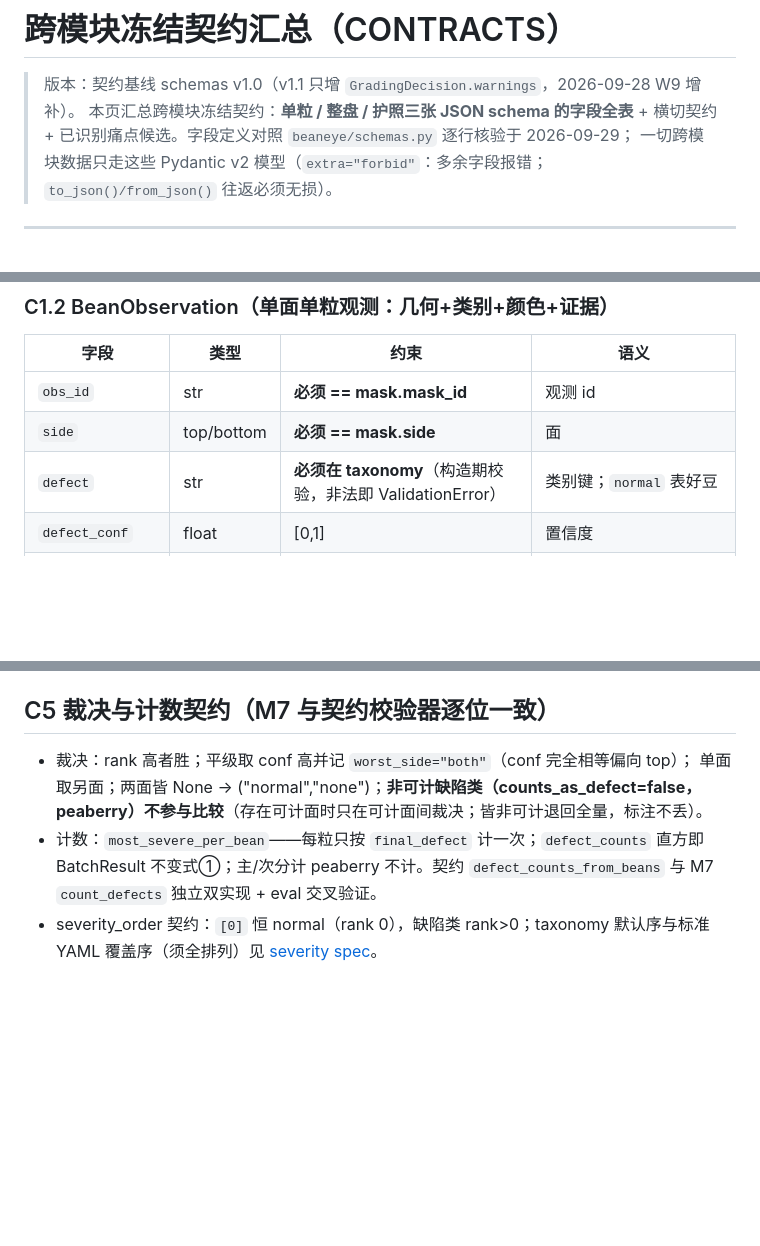
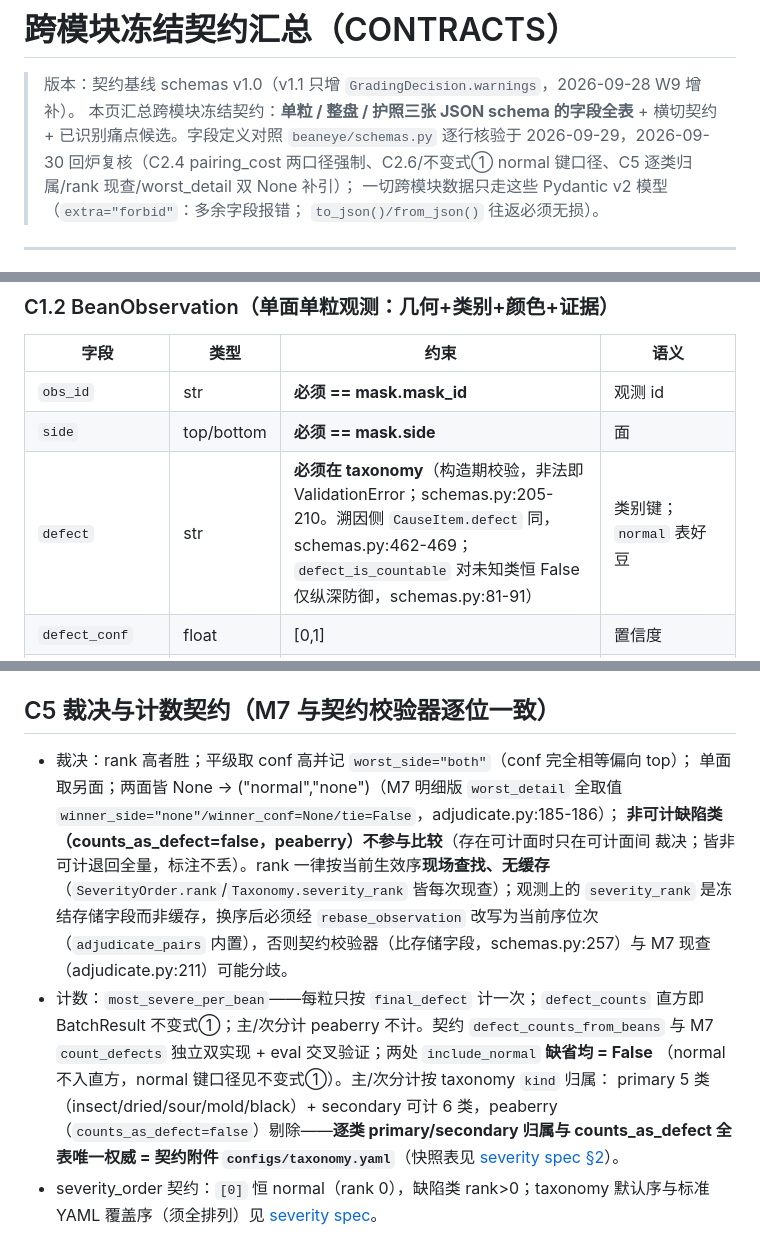
Before and after one commit to feasy898/chengmai-bean-eye, a Markdown page: docs/assets/CONTRACTS.md, 3 parts joined by grey strips. GitHub-like rendering; blank space fills up the shorter version.

Commit message:
docs(assets): severity/CONTRACTS 回炉复核 —— 补齐首轮试验六项缺口（对照代码 2026-09-30 核实）
severity spec：
- 新增 §2 逐类 primary/secondary 归属与 counts_as_defect 全表（13 类，权威=configs/taxonomy.yaml 契约附件，与 load_taxonomy() 实读逐类核对；primary 5 + secondary 可计 6 + normal，peaberry 唯一不可计缺陷类）
- §1 #1 worst_detail 双 None 分支全字段取值显式化（final_defect=normal/worst_side=none/rank 0/winner_side=none/winner_conf=None/tie=False，实测）
- §1 未知类构造期拒绝：BeanObservation/CauseItem 构造期即校验 defect 在 taxonomy，defect_is_countable 对未知类 False 仅为纵深防御
- §3 「按序查 rank 而非缓存」显式化：SeverityOrder.rank/Taxonomy.severity_rank 均现查无缓存；观测 severity_rank 是冻结存储字段非缓存，换序必经 rebase
- §3 pairing_cost 两口径强制：单面/占位恰 -1，双面 >=0，三分支校验器逐一强制
- §4 include_normal 缺省=False 两处实现一致；M9 引擎直方不含 normal 键；BatchResult 校验内部 include_normal=True 取全直方，非 normal 键双向强制、normal 键可省写则必校（fixture 探针两向实测）

CONTRACTS：C1.2 defect 构造期拒绝补引 CauseItem；C2.4 pairing_cost 两口径；C2.6 与不变式① normal 键口径修正（原「含 normal 键」表述与代码不符）；C5 补 rank 现查/双 None 取值/逐类归属权威引。

核实：tests/test_severity.py 83 passed + tests/test_schemas.py 60 passed（2026-09-30 回炉复跑）；manifest stale 抽查另报（D4 synth/segment/classify 均已入库而 manifest 停在 f247edd，未在本批改动范围）。

```diff
--- a/docs/assets/CONTRACTS.md
+++ b/docs/assets/CONTRACTS.md
@@ -2,7 +2,9 @@
 
 > 版本：契约基线 schemas v1.0（v1.1 只增 `GradingDecision.warnings`，2026-09-28 W9 增补）。
 > 本页汇总跨模块冻结契约：**单粒 / 整盘 / 护照三张 JSON schema 的字段全表** + 横切契约 +
-> 已识别痛点候选。字段定义对照 `beaneye/schemas.py` 逐行核验于 2026-09-29；
+> 已识别痛点候选。字段定义对照 `beaneye/schemas.py` 逐行核验于 2026-09-29，2026-09-30
+> 回炉复核（C2.4 pairing_cost 两口径强制、C2.6/不变式① normal 键口径、C5 逐类归属/rank
+> 现查/worst_detail 双 None 补引）；
 > 一切跨模块数据只走这些 Pydantic v2 模型（`extra="forbid"`：多余字段报错；
 > `to_json()/from_json()` 往返必须无损）。
 
@@ -29,7 +31,7 @@
 |---|---|---|---|
 | `obs_id` | str | **必须 == mask.mask_id** | 观测 id |
 | `side` | top/bottom | **必须 == mask.side** | 面 |
-| `defect` | str | **必须在 taxonomy**（构造期校验，非法即 ValidationError） | 类别键；`normal` 表好豆 |
+| `defect` | str | **必须在 taxonomy**（构造期校验，非法即 ValidationError；schemas.py:205-210。溯因侧 `CauseItem.defect` 同，schemas.py:462-469；`defect_is_countable` 对未知类恒 False 仅纵深防御，schemas.py:81-91） | 类别键；`normal` 表好豆 |
 | `defect_conf` | float | [0,1] | 置信度 |
 | `severity_rank` | int | >=0；**normal 恒 0，缺陷类恒 >0** | 0=normal 越大越严重，取 taxonomy/标准 YAML 序 |
 | `crop_path` | str | min_length=1 | 掩码裁剪 RGBA PNG 证据（相对路径，M13 解析） |
@@ -151,11 +153,22 @@
 ## C5 裁决与计数契约（M7 与契约校验器逐位一致）
 
 - 裁决：rank 高者胜；平级取 conf 高并记 `worst_side="both"`（conf 完全相等偏向 top）；
-  单面取另面；两面皆 None → ("normal","none")；**非可计缺陷类（counts_as_defect=false，
-  peaberry）不参与比较**（存在可计面时只在可计面间裁决；皆非可计退回全量，标注不丢）。
+  单面取另面；两面皆 None → ("normal","none")（M7 明细版 `worst_detail` 全取值
+  `winner_side="none"/winner_conf=None/tie=False`，adjudicate.py:185-186）；
+  **非可计缺陷类（counts_as_defect=false，peaberry）不参与比较**（存在可计面时只在可计面间
+  裁决；皆非可计退回全量，标注不丢）。rank 一律按当前生效序**现场查找、无缓存**
+  （`SeverityOrder.rank`/`Taxonomy.severity_rank` 皆每次现查）；观测上的 `severity_rank`
+  是冻结存储字段而非缓存，换序后必须经 `rebase_observation` 改写为当前序位次
+  （`adjudicate_pairs` 内置），否则契约校验器（比存储字段，schemas.py:257）与 M7 现查
+  （adjudicate.py:211）可能分歧。
 - 计数：`most_severe_per_bean`——每粒只按 `final_defect` 计一次；`defect_counts` 直方即
   BatchResult 不变式①；主/次分计 peaberry 不计。契约 `defect_counts_from_beans` 与
-  M7 `count_defects` 独立双实现 + eval 交叉验证。
+  M7 `count_defects` 独立双实现 + eval 交叉验证；两处 `include_normal` **缺省均 = False**
+  （normal 不入直方，normal 键口径见不变式①）。主/次分计按 taxonomy `kind` 归属：
+  primary 5 类（insect/dried/sour/mold/black）+ secondary 可计 6 类，peaberry
+  （`counts_as_defect=false`）剔除——**逐类 primary/secondary 归属与 counts_as_defect
+  全表唯一权威 = 契约附件 `configs/taxonomy.yaml`**（快照表见
+  [severity spec §2](specs/severity.md)）。
 - severity_order 契约：`[0]` 恒 normal（rank 0），缺陷类 rank>0；taxonomy 默认序与标准
   YAML 覆盖序（须全排列）见 [severity spec](specs/severity.md)。
 
```
Also changed, not shown: other parts of docs/assets/CONTRACTS.md (+3 -3 lines), 1 other file.
